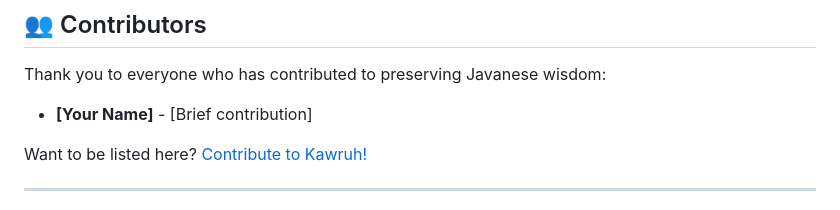
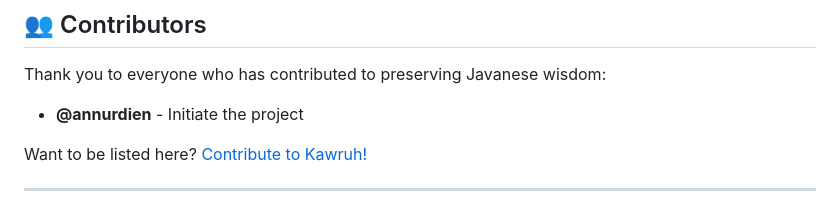
Before and after one commit to annurdien/Kawruh, a Markdown page: README.md, the part around the change. Drawn GitHub-style.

Commit message:
Add new contributor

```diff
--- a/README.md
+++ b/README.md
@@ -128,7 +128,7 @@ Knowledge is only acquired through practice (implementation).
 Thank you to everyone who has contributed to preserving Javanese wisdom:
 
 <!-- Add your name here when you contribute! -->
-- **[Your Name]** - [Brief contribution]
+- **@annurdien** - Initiate the project
 
 Want to be listed here? [Contribute to Kawruh!](CONTRIBUTING.md)
 
```
